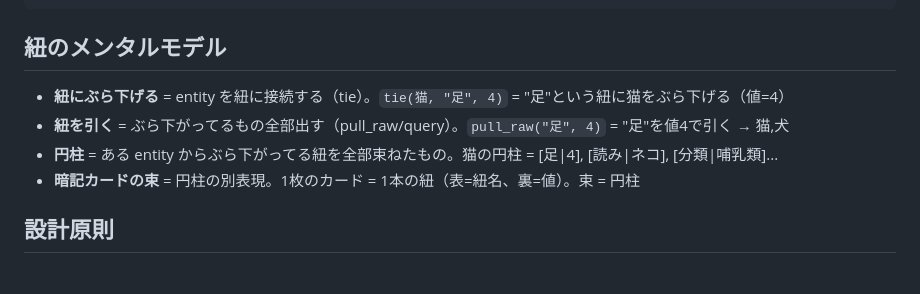
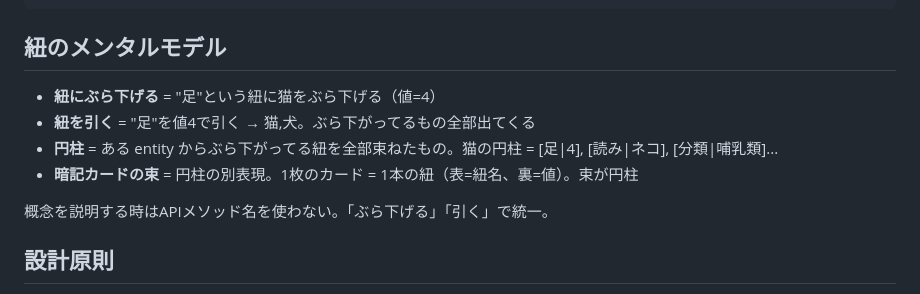
Before and after one commit to Mutafika/enchudb, a Markdown page: CLAUDE.md, the part around the change. GitHub-like rendering.

Commit message:
メンタルモデルからAPIメソッド名を除去
概念説明は「ぶら下げる」「引く」で統一。tie/pull_raw/query等のAPI名を混ぜない。

Co-Authored-By: Claude Opus 4.6 (1M context) <noreply@anthropic.com>

````diff
--- a/CLAUDE.md
+++ b/CLAUDE.md
@@ -136,10 +136,12 @@ let result = execute(&mut db, "age:30 city:\"東京\" | count");
 ```
 
 ## 紐のメンタルモデル
-- **紐にぶら下げる** = entity を紐に接続する（tie）。`tie(猫, "足", 4)` = "足"という紐に猫をぶら下げる（値=4）
-- **紐を引く** = ぶら下がってるもの全部出す（pull_raw/query）。`pull_raw("足", 4)` = "足"を値4で引く → 猫,犬
+- **紐にぶら下げる** = "足"という紐に猫をぶら下げる（値=4）
+- **紐を引く** = "足"を値4で引く → 猫,犬。ぶら下がってるもの全部出てくる
 - **円柱** = ある entity からぶら下がってる紐を全部束ねたもの。猫の円柱 = [足|4], [読み|ネコ], [分類|哺乳類]...
-- **暗記カードの束** = 円柱の別表現。1枚のカード = 1本の紐（表=紐名、裏=値）。束 = 円柱
+- **暗記カードの束** = 円柱の別表現。1枚のカード = 1本の紐（表=紐名、裏=値）。束が円柱
+
+概念を説明する時はAPIメソッド名を使わない。「ぶら下げる」「引く」で統一。
 
 ## 設計原則
 - **紐が本質、円柱はキャッシュ。** Column（紐）がソースオブトゥルース。Cylinderはrebuildで構築されるキャッシュ。
````
